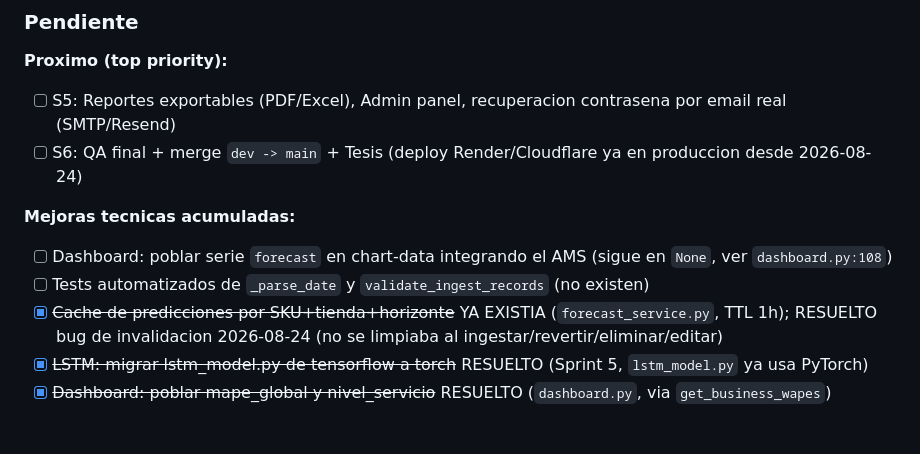
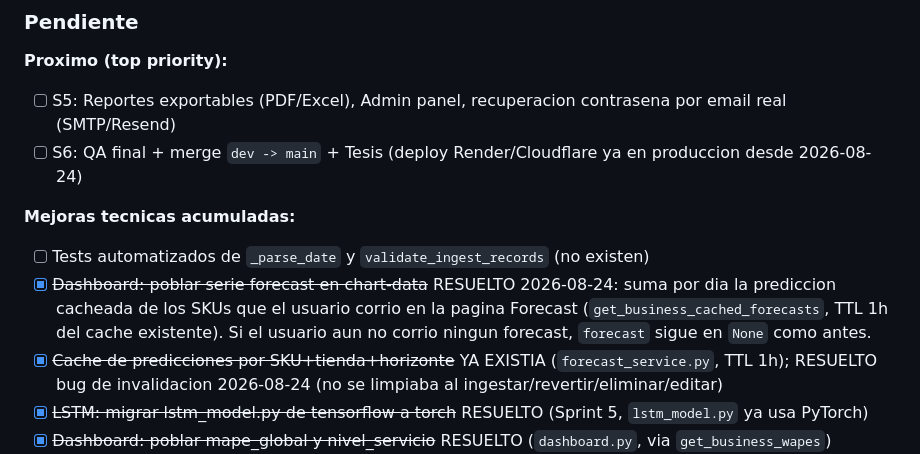
Before and after one commit to yellow-23/SmartSupply, a Markdown page: CLAUDE.md, the part around the change. Drawn GitHub-style; blank space fills up the shorter version.

Commit message:
docs: marcar serie forecast del dashboard como resuelta

```diff
--- a/CLAUDE.md
+++ b/CLAUDE.md
@@ -389,8 +389,8 @@ Jerarquia nueva: Usuario -> Negocios -> Ubicaciones -> Cargas -> Registros. Spec
 - [ ] S6: QA final + merge `dev -> main` + Tesis (deploy Render/Cloudflare ya en produccion desde 2026-08-24)
 
 **Mejoras tecnicas acumuladas:**
-- [ ] Dashboard: poblar serie `forecast` en chart-data integrando el AMS (sigue en `None`, ver `dashboard.py:108`)
 - [ ] Tests automatizados de `_parse_date` y `validate_ingest_records` (no existen)
+- [x] ~~Dashboard: poblar serie forecast en chart-data~~ RESUELTO 2026-08-24: suma por dia la prediccion cacheada de los SKUs que el usuario corrio en la pagina Forecast (`get_business_cached_forecasts`, TTL 1h del cache existente). Si el usuario aun no corrio ningun forecast, `forecast` sigue en `None` como antes.
 - [x] ~~Cache de predicciones por SKU+tienda+horizonte~~ YA EXISTIA (`forecast_service.py`, TTL 1h); RESUELTO bug de invalidacion 2026-08-24 (no se limpiaba al ingestar/revertir/eliminar/editar)
 - [x] ~~LSTM: migrar lstm_model.py de tensorflow a torch~~ RESUELTO (Sprint 5, `lstm_model.py` ya usa PyTorch)
 - [x] ~~Dashboard: poblar mape_global y nivel_servicio~~ RESUELTO (`dashboard.py`, via `get_business_wapes`)
```
